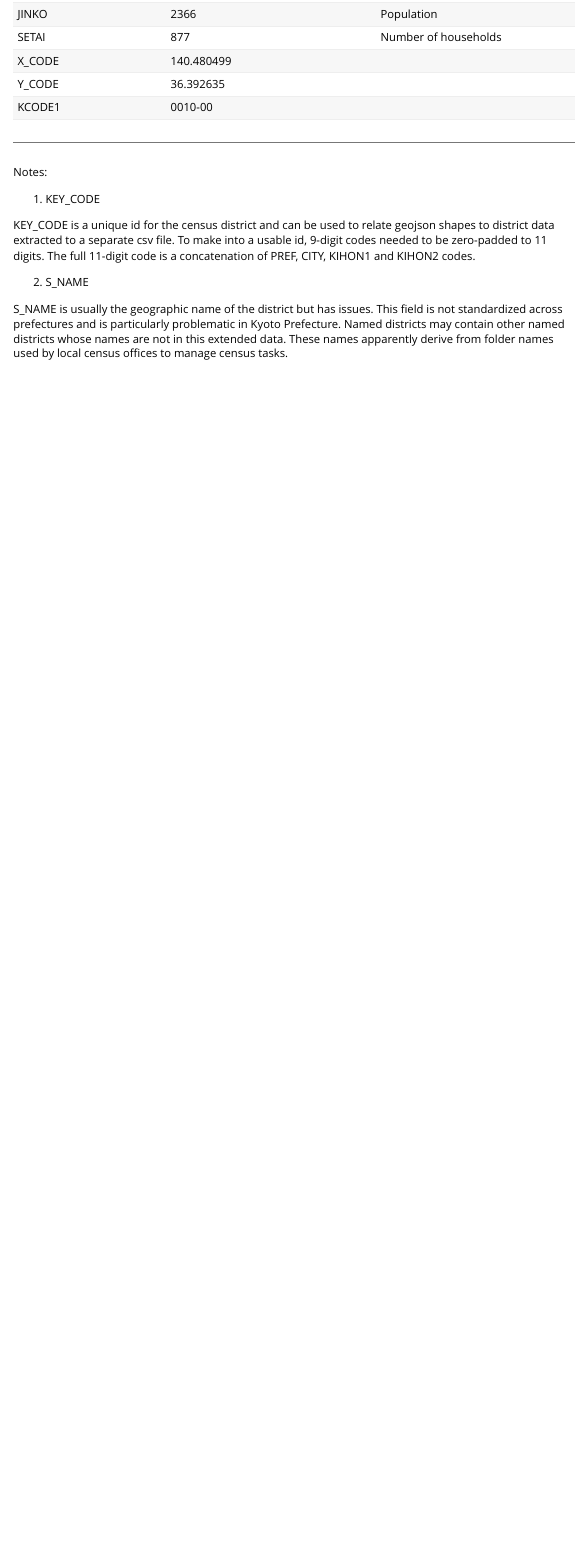
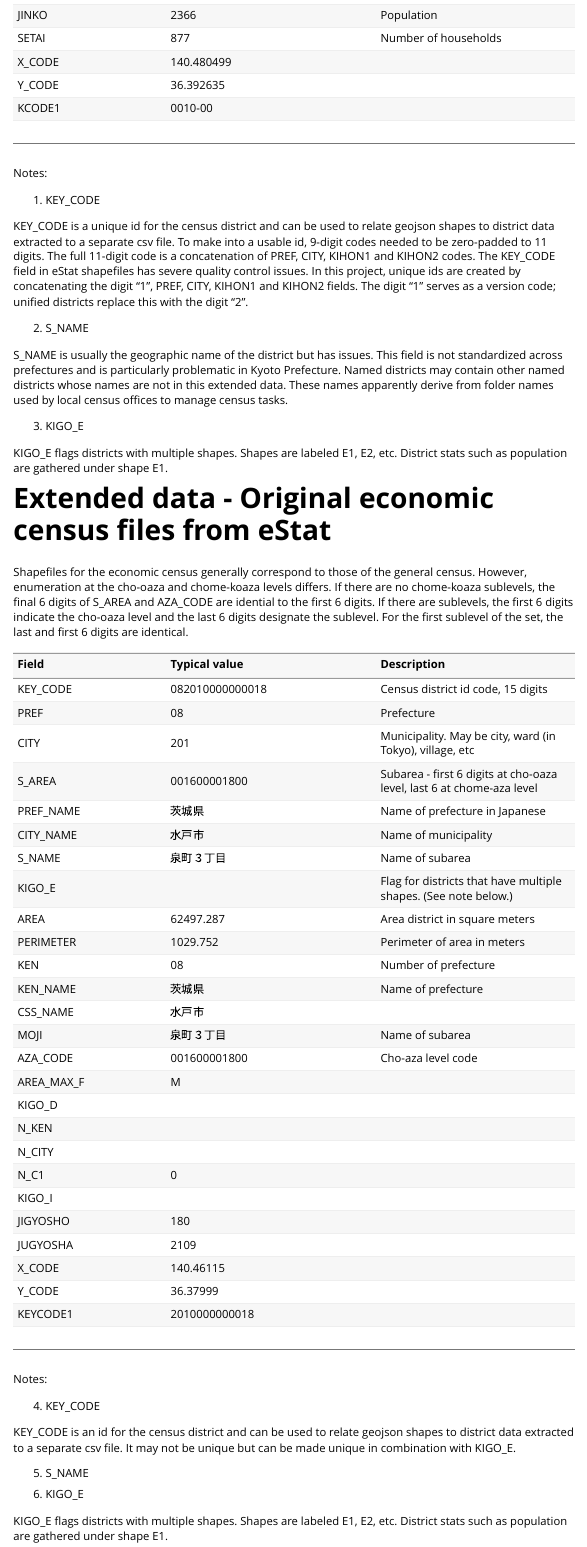
Before and after one commit to AlanInTsukuba/JPUnifiedCensusDistricts, an R Markdown document (doc/origshapefiles.Rmd): the page in a window 1100 px wide, from 2110 px down before the commit and from 2820 px down after it, so that both start at the same text. The pictures show the output file doc/origshapefiles.html that the author committed with the source, opened offline.

Commit message:
add readOGRUTF8

```diff
--- a/doc/origshapefiles.Rmd
+++ b/doc/origshapefiles.Rmd
@@ -105,7 +118,11 @@ KEY_CODE is a unique id for the census district and can be used to
     relate geojson shapes to district data extracted to a separate
     csv file. To make into a usable id, 9-digit codes needed to be
     zero-padded to 11 digits. The full 11-digit code is a concatenation
-    of PREF, CITY, KIHON1 and KIHON2 codes.
+    of PREF, CITY, KIHON1 and KIHON2 codes. The KEY_CODE field in eStat
+    shapefiles has severe quality control issues. In this project,
+    unique ids are created by concatenating the digit "1", PREF, CITY,
+    KIHON1 and KIHON2 fields. The digit "1" serves as a version code;
+    unified districts replace this with the digit "2".
 
 (@) S_NAME
 
@@ -115,3 +132,63 @@ S_NAME is usually the geographic name of the district but has issues.
     contain other named districts whose names are not in this
     extended data. These names apparently derive from folder names used
     by local census offices to manage census tasks.
+
+(@) KIGO_E
+
+KIGO_E flags districts with multiple shapes. Shapes are labeled E1, E2, etc.
+    District stats such as population are gathered under shape E1.
+
+# Extended data - Original economic census files from eStat
+
+Shapefiles for the economic census generally correspond to those of the general census.
+    However, enumeration at the cho-oaza and chome-koaza levels differs. If there are
+    no chome-koaza sublevels, the final 6 digits of S_AREA and AZA_CODE are idential
+    to the first 6 digits. If there are sublevels, the first 6 digits indicate the
+    cho-oaza level and the last 6 digits designate the sublevel. For the first sublevel
+    of the set, the last and first 6 digits are identical.
+
+|Field|Typical value|Description|
+|:---------|:-------------|:------------|
+|KEY_CODE|082010000000018|Census district id code, 15 digits|
+|PREF|08|Prefecture
+|CITY|201|Municipality. May be city, ward (in Tokyo), village, etc
+|S_AREA|001600001800|Subarea - first 6 digits at cho-oaza level, last 6 at chome-aza level
+|PREF_NAME|茨城県|Name of prefecture in Japanese
+|CITY_NAME|水戸市|Name of municipality
+|S_NAME|泉町３丁目|Name of subarea
+|KIGO_E||Flag for districts that have multiple shapes. (See note below.)
+|AREA|62497.287|Area district in square meters
+|PERIMETER|1029.752|Perimeter of area in meters
+|KEN|08|Number of prefecture
+|KEN_NAME|茨城県|Name of prefecture
+|CSS_NAME|水戸市|
+|MOJI|泉町３丁目|Name of subarea
+|AZA_CODE|001600001800|Cho-aza level code
+|AREA_MAX_F|M|
+|KIGO_D||
+|N_KEN||
+|N_CITY||
+|N_C1|0|
+|KIGO_I||
+|JIGYOSHO|180|
+|JUGYOSHA|2109|
+|X_CODE|140.46115|
+|Y_CODE|36.37999|
+|KEYCODE1|2010000000018|
+-----------------------------------------
+
+Notes:
+
+(@) KEY_CODE
+
+KEY_CODE is an id for the census district and can be used to
+    relate geojson shapes to district data extracted to a separate
+    csv file. It may not be unique but can be made unique in combination
+    with KIGO_E.
+
+(@) S_NAME
+
+(@) KIGO_E
+
+KIGO_E flags districts with multiple shapes. Shapes are labeled E1, E2, etc.
+    District stats such as population are gathered under shape E1.
```
Also changed, not shown: R/readOGRUTF8.R (+1 -1 lines), doc/introduction.Rmd (+2 -6 lines), doc/introduction.html, doc/origshapefiles.html, doc/origshapefiles.Rmd (17 more changed lines), 2 other files.
